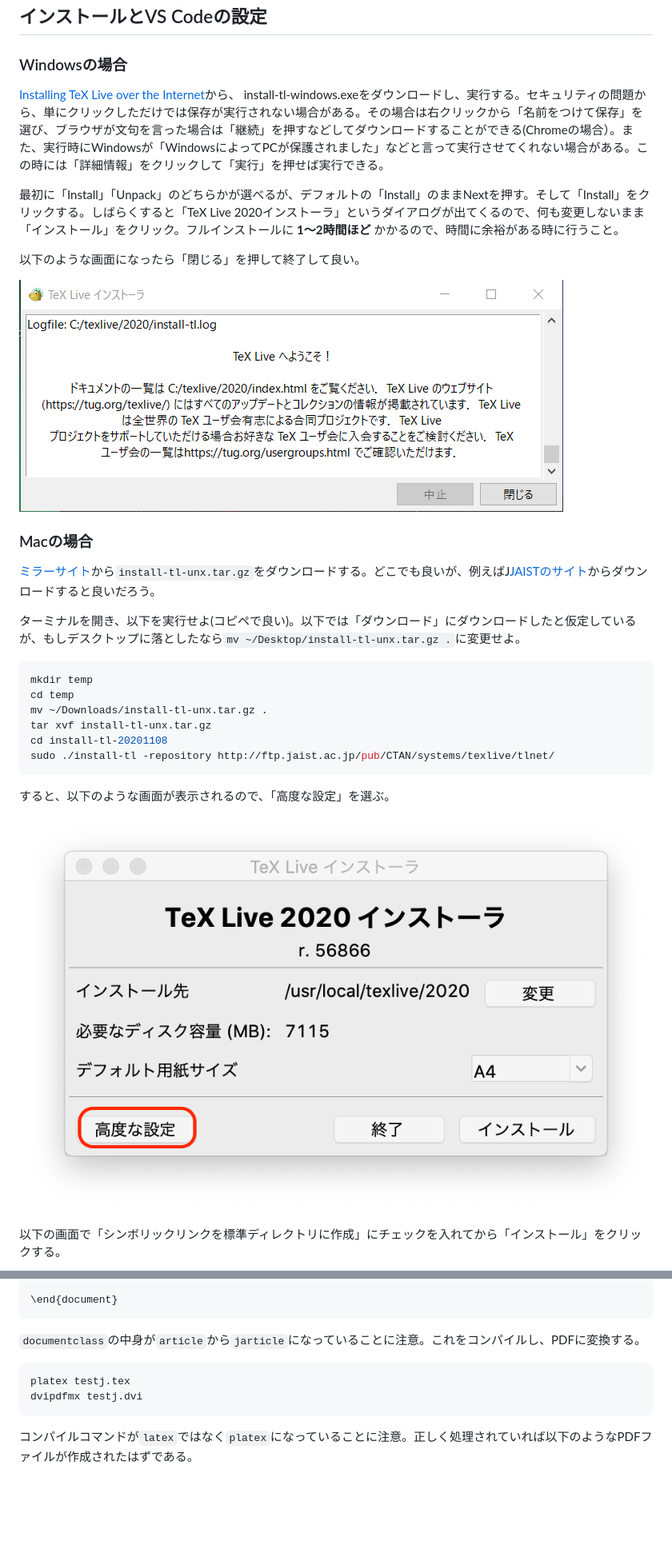
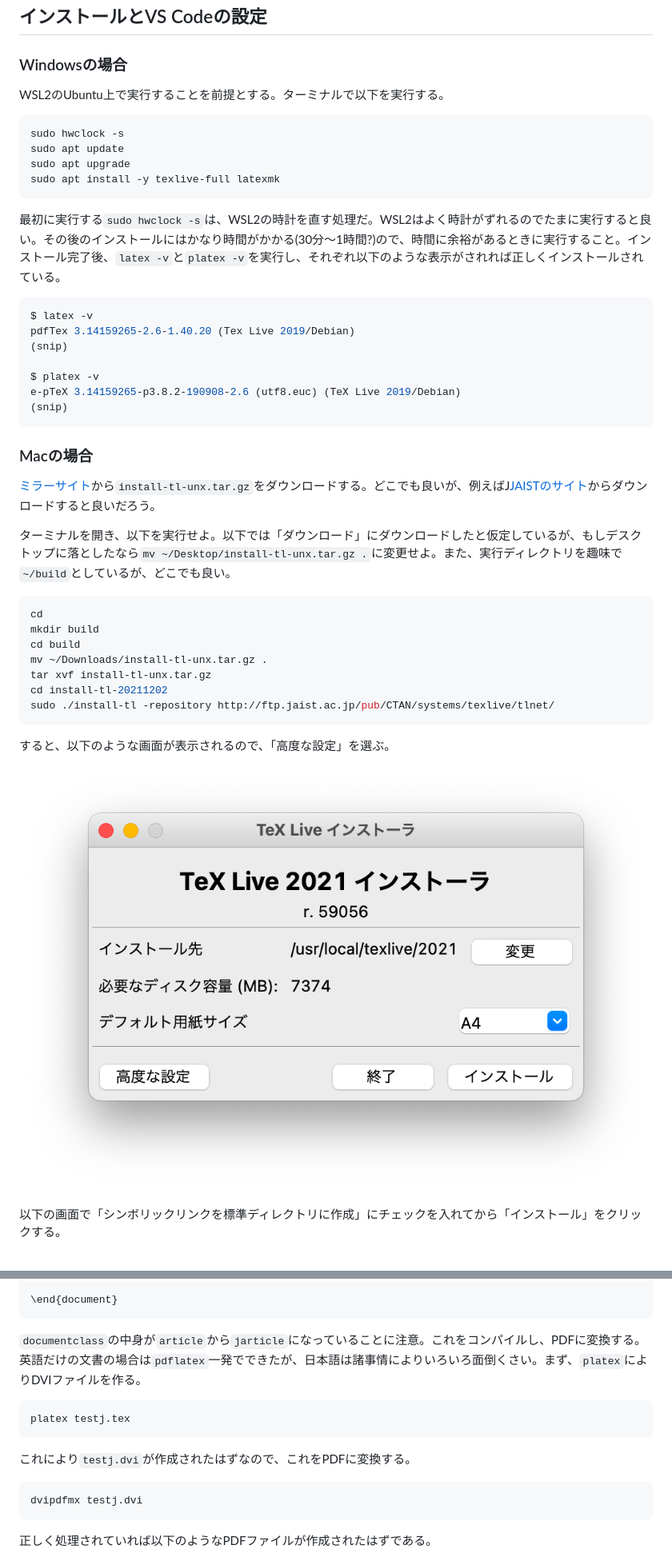
Before and after one commit to kaityo256/lab_startup, a Markdown page: latex/README.md, 2 parts joined by grey strips. Shown: that part at 80% size. Drawn GitHub-style; pictures changed too: latex/fig/install1.png; blank space fills up the shorter version.

Commit message:
updates latex

````diff
--- a/latex/README.md
+++ b/latex/README.md
@@ -6,26 +6,40 @@ PCにLaTeX(ラテック・レイテック)の処理系をインストールし
 
 ### Windowsの場合
 
-[Installing TeX Live over the Internet](https://www.tug.org/texlive/acquire-netinstall.html)から、 install-tl-windows.exeをダウンロードし、実行する。セキュリティの問題から、単にクリックしただけでは保存が実行されない場合がある。その場合は右クリックから「名前をつけて保存」を選び、ブラウザが文句を言った場合は「継続」を押すなどしてダウンロードすることができる(Chromeの場合）。また、実行時にWindowsが「WindowsによってPCが保護されました」などと言って実行させてくれない場合がある。この時には「詳細情報」をクリックして「実行」を押せば実行できる。
+WSL2のUbuntu上で実行することを前提とする。ターミナルで以下を実行する。
 
-最初に「Install」「Unpack」のどちらかが選べるが、デフォルトの「Install」のままNextを押す。そして「Install」をクリックする。しばらくすると「TeX Live 2020インストーラ」というダイアログが出てくるので、何も変更しないまま「インストール」をクリック。フルインストールに **1〜2時間ほど** かかるので、時間に余裕がある時に行うこと。
+```sh
+sudo hwclock -s
+sudo apt update
+sudo apt upgrade
+sudo apt install -y texlive-full latexmk
+```
 
-以下のような画面になったら「閉じる」を押して終了して良い。
+最初に実行する`sudo hwclock -s`は、WSL2の時計を直す処理だ。WSL2はよく時計がずれるのでたまに実行すると良い。その後のインストールにはかなり時間がかかる(30分〜1時間?)ので、時間に余裕があるときに実行すること。インストール完了後、`latex -v`と`platex -v`を実行し、それぞれ以下のような表示がされれば正しくインストールされている。
 
-![install_win.png](fig/install_win.png)
+```sh
+$ latex -v
+pdfTex 3.14159265-2.6-1.40.20 (Tex Live 2019/Debian)
+(snip)
+
+$ platex -v
+e-pTeX 3.14159265-p3.8.2-190908-2.6 (utf8.euc) (TeX Live 2019/Debian)
+(snip)
+```
 
 ### Macの場合
 
 [ミラーサイト](https://texwiki.texjp.org/?TeX%20Live#tlnet)から`install-tl-unx.tar.gz`をダウンロードする。どこでも良いが、例えばJ[JAISTのサイト](http://ftp.jaist.ac.jp/pub/CTAN/systems/texlive/tlnet/)からダウンロードすると良いだろう。
 
-ターミナルを開き、以下を実行せよ(コピペで良い)。以下では「ダウンロード」にダウンロードしたと仮定しているが、もしデスクトップに落としたなら`mv ~/Desktop/install-tl-unx.tar.gz .`に変更せよ。
+ターミナルを開き、以下を実行せよ。以下では「ダウンロード」にダウンロードしたと仮定しているが、もしデスクトップに落としたなら`mv ~/Desktop/install-tl-unx.tar.gz .`に変更せよ。また、実行ディレクトリを趣味で`~/build`としているが、どこでも良い。
 
 ```sh
-mkdir temp
-cd temp
+cd
+mkdir build
+cd build
 mv ~/Downloads/install-tl-unx.tar.gz .
 tar xvf install-tl-unx.tar.gz
-cd install-tl-20201108
+cd install-tl-20211202
 sudo ./install-tl -repository http://ftp.jaist.ac.jp/pub/CTAN/systems/texlive/tlnet/
 ```
 
@@ -124,14 +121,19 @@ E = mc^2
 \end{document}
 ```
 
-`documentclass`の中身が`article`から`jarticle`になっていることに注意。これをコンパイルし、PDFに変換する。
+`documentclass`の中身が`article`から`jarticle`になっていることに注意。これをコンパイルし、PDFに変換する。英語だけの文書の場合は`pdflatex`一発でできたが、日本語は諸事情によりいろいろ面倒くさい。まず、`platex`によりDVIファイルを作る。
 
 ```sh
 platex testj.tex
+```
+
+これにより`testj.dvi`が作成されたはずなので、これをPDFに変換する。
+
+```sh
 dvipdfmx testj.dvi
 ```
 
-コンパイルコマンドが`latex`ではなく`platex`になっていることに注意。正しく処理されていれば以下のようなPDFファイルが作成されたはずである。
+正しく処理されていれば以下のようなPDFファイルが作成されたはずである。
 
 ![testj_pdf.png](fig/testj_pdf.png)
 
````
Also changed, not shown: other parts of latex/README.md (+28 -33 lines), latex/fig/install2.png.
